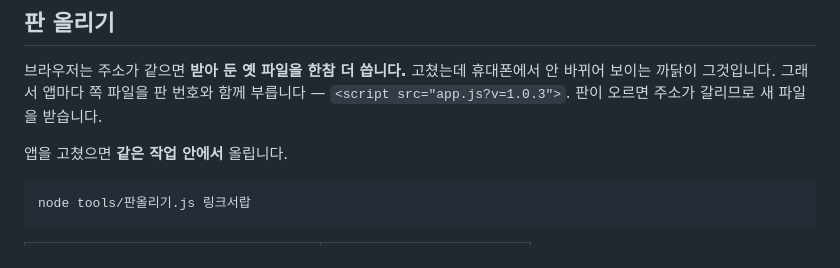
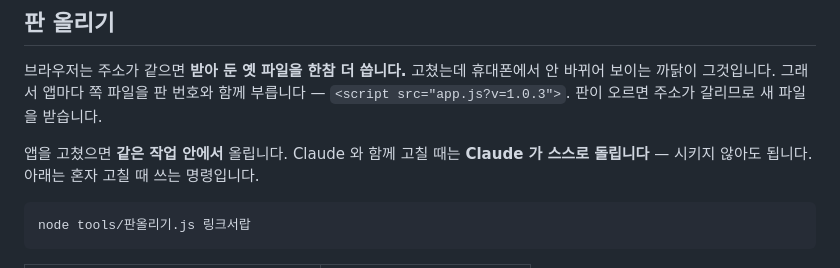
Before and after one commit to wetherilli/mini-apps, a Markdown page: README.md, the part around the change. Rendered like a GitHub page.

Commit message:
판 올리기는 Claude 가 스스로 돌린다고 적기
사용자에게 시키는 것처럼 읽혀서 고쳤습니다.

Co-Authored-By: Claude Opus 5 <noreply@anthropic.com>

````diff
--- a/README.md
+++ b/README.md
@@ -49,7 +49,8 @@ cp -r apps/_틀 "apps/<앱이름>"
 안 바뀌어 보이는 까닭이 그것입니다. 그래서 앱마다 쪽 파일을 판 번호와 함께 부릅니다 —
 `<script src="app.js?v=1.0.3">`. 판이 오르면 주소가 갈리므로 새 파일을 받습니다.
 
-앱을 고쳤으면 **같은 작업 안에서** 올립니다.
+앱을 고쳤으면 **같은 작업 안에서** 올립니다. Claude 와 함께 고칠 때는 **Claude 가 스스로
+돌립니다** — 시키지 않아도 됩니다. 아래는 혼자 고칠 때 쓰는 명령입니다.
 
 ```bash
 node tools/판올리기.js 링크서랍
````
Also changed, not shown: CLAUDE.md (+3 -1 lines).
